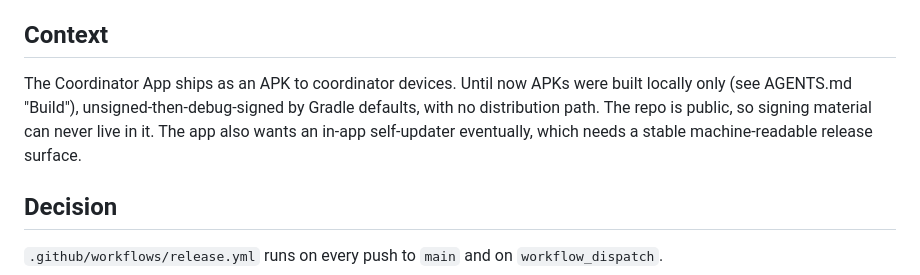
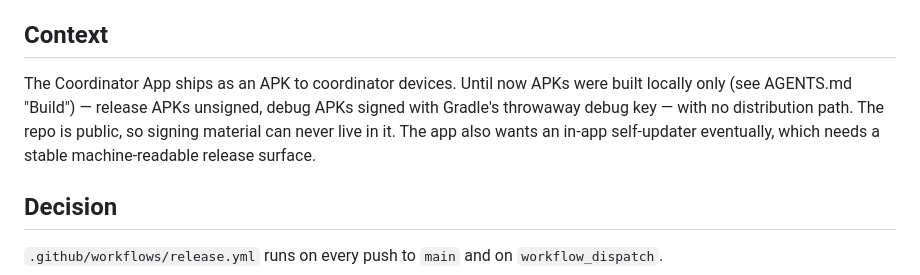
Before and after one commit to griswaldbrooks/boardgame-collector, a Markdown page: docs/adr/0006-release-pipeline.md, the part around the change. Drawn GitHub-style.

Commit message:
no-mistakes(document): docs: correct pre-change APK signing detail in release ADR

```diff
--- a/docs/adr/0006-release-pipeline.md
+++ b/docs/adr/0006-release-pipeline.md
@@ -10,11 +10,11 @@ delivery).
 ## Context
 
 The Coordinator App ships as an APK to coordinator devices. Until now APKs
-were built locally only (see AGENTS.md "Build"), unsigned-then-debug-signed
-by Gradle defaults, with no distribution path. The repo is public, so
-signing material can never live in it. The app also wants an in-app
-self-updater eventually, which needs a stable machine-readable release
-surface.
+were built locally only (see AGENTS.md "Build") — release APKs unsigned,
+debug APKs signed with Gradle's throwaway debug key — with no distribution
+path. The repo is public, so signing material can never live in it. The app
+also wants an in-app self-updater eventually, which needs a stable
+machine-readable release surface.
 
 ## Decision
 
```
